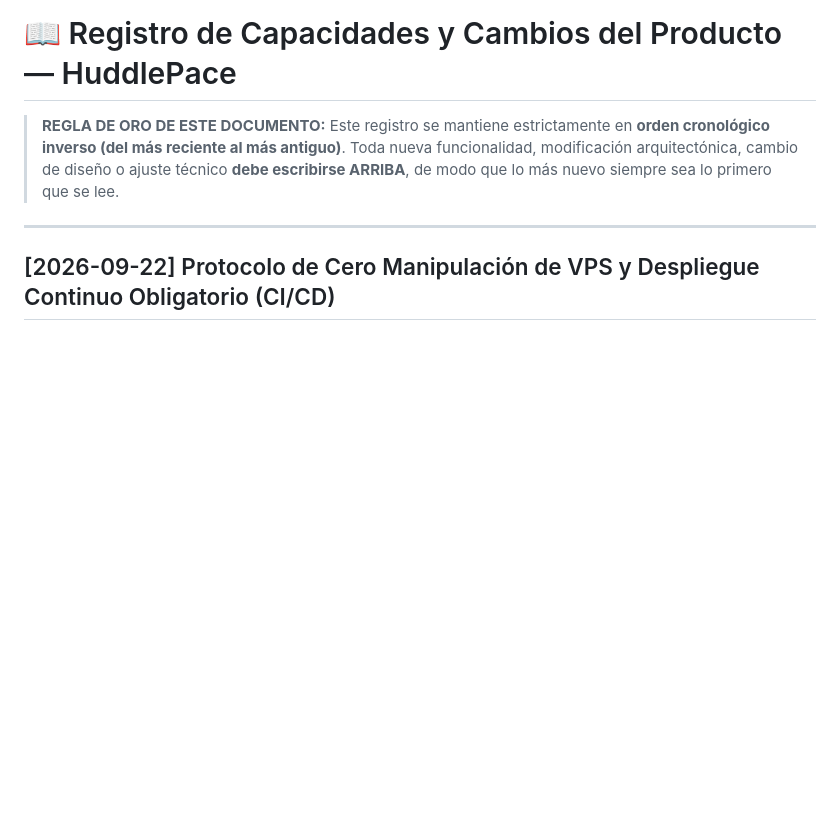
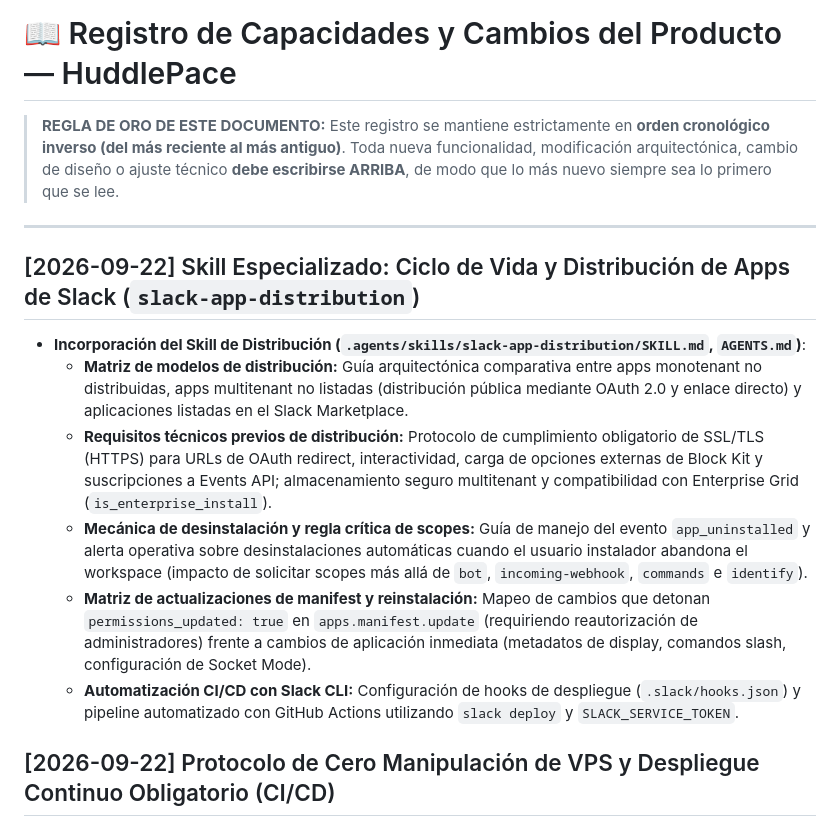
Before and after one commit to tBeltty/huddle-pace, a Markdown page: docs/PRODUCT_CAPABILITIES_LOG.md, the part around the change. GitHub-like rendering; blank space fills up the shorter version.

Commit message:
feat(skills): add slack-app-distribution skill and register in docs

```diff
--- a/docs/PRODUCT_CAPABILITIES_LOG.md
+++ b/docs/PRODUCT_CAPABILITIES_LOG.md
@@ -5,6 +5,14 @@
 > Toda nueva funcionalidad, modificación arquitectónica, cambio de diseño o ajuste técnico **debe escribirse ARRIBA**, de modo que lo más nuevo siempre sea lo primero que se lee.
 
 ---
+
+## [2026-09-22] Skill Especializado: Ciclo de Vida y Distribución de Apps de Slack (`slack-app-distribution`)
+* **Incorporación del Skill de Distribución (`.agents/skills/slack-app-distribution/SKILL.md`, `AGENTS.md`)**:
+  * **Matriz de modelos de distribución:** Guía arquitectónica comparativa entre apps monotenant no distribuidas, apps multitenant no listadas (distribución pública mediante OAuth 2.0 y enlace directo) y aplicaciones listadas en el Slack Marketplace.
+  * **Requisitos técnicos previos de distribución:** Protocolo de cumplimiento obligatorio de SSL/TLS (HTTPS) para URLs de OAuth redirect, interactividad, carga de opciones externas de Block Kit y suscripciones a Events API; almacenamiento seguro multitenant y compatibilidad con Enterprise Grid (`is_enterprise_install`).
+  * **Mecánica de desinstalación y regla crítica de scopes:** Guía de manejo del evento `app_uninstalled` y alerta operativa sobre desinstalaciones automáticas cuando el usuario instalador abandona el workspace (impacto de solicitar scopes más allá de `bot`, `incoming-webhook`, `commands` e `identify`).
+  * **Matriz de actualizaciones de manifest y reinstalación:** Mapeo de cambios que detonan `permissions_updated: true` en `apps.manifest.update` (requiriendo reautorización de administradores) frente a cambios de aplicación inmediata (metadatos de display, comandos slash, configuración de Socket Mode).
+  * **Automatización CI/CD con Slack CLI:** Configuración de hooks de despliegue (`.slack/hooks.json`) y pipeline automatizado con GitHub Actions utilizando `slack deploy` y `SLACK_SERVICE_TOKEN`.
 
 ## [2026-09-22] Protocolo de Cero Manipulación de VPS y Despliegue Continuo Obligatorio (CI/CD)
 * **Automatización y Regla de Despliegue Obligatorio en CI/CD (`AGENTS.md`, `DEFINITION_OF_DONE.md`)**:
```
Also changed, not shown: AGENTS.md (+1 -1 lines), 1 other file.
